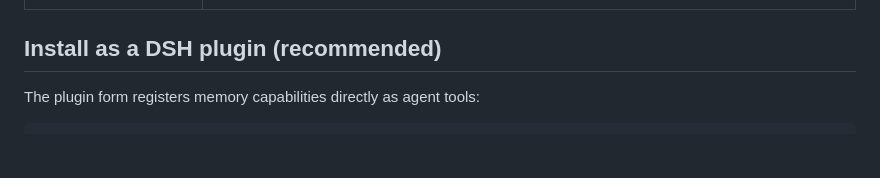
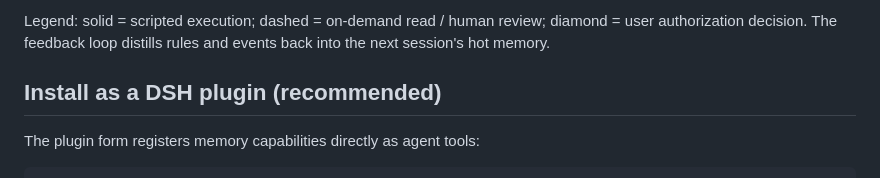
Before and after one commit to zhujunpeng12/dsh-memory-system, a Markdown page: README.en.md, the part around one of its changes. Drawn GitHub-style; blank space fills up the shorter version.

Commit message:
Add six-layer system architecture diagram (mermaid, zh/en) to READMEs

```diff
--- a/README.en.md
+++ b/README.en.md
@@ -27,3 +65,4 @@ Agent sessions are amnesic by default. This system turns "memory" into an engine
+Legend: solid = scripted execution; dashed = on-demand read / human review; diamond = user authorization decision. The feedback loop distills rules and events back into the next session's hot memory.
 
 ## Install as a DSH plugin (recommended)
 
```
Also changed, not shown: other parts of README.en.md (+38 -0 lines), README.md (+39 -0 lines).
